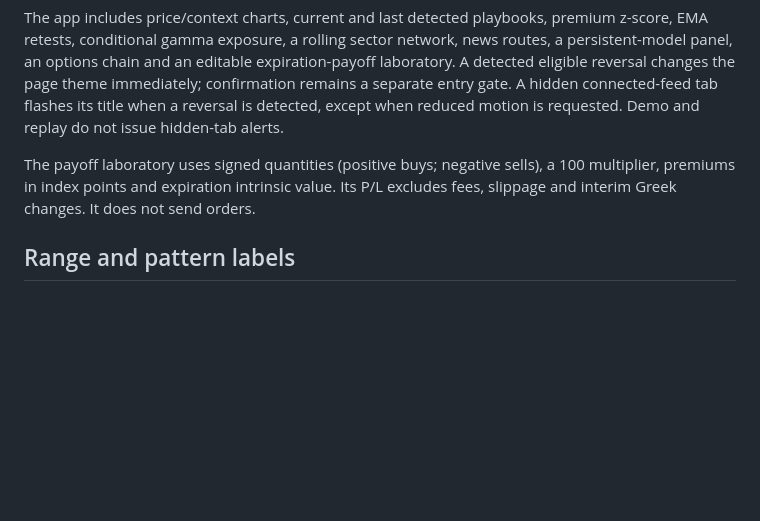
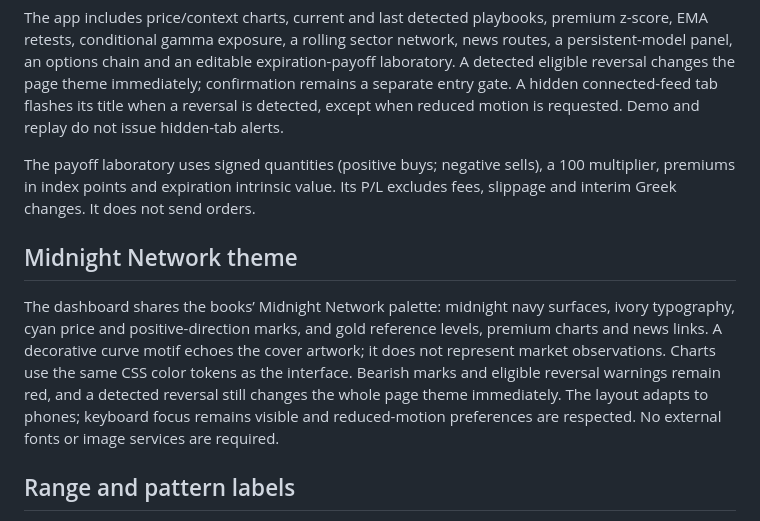
Before and after one commit to hlyall/spx-0dte-options-analysis-ml, a Markdown page: docs/dashboard.md, the part around the change. GitHub-like rendering; blank space fills up the shorter version.

```diff
--- a/docs/dashboard.md
+++ b/docs/dashboard.md
@@ -27,6 +27,10 @@ Select a view, then refresh. Demo/replay have a date, a minute slider and a play
 The app includes price/context charts, current and last detected playbooks, premium z-score, EMA retests, conditional gamma exposure, a rolling sector network, news routes, a persistent-model panel, an options chain and an editable expiration-payoff laboratory. A detected eligible reversal changes the page theme immediately; confirmation remains a separate entry gate. A hidden connected-feed tab flashes its title when a reversal is detected, except when reduced motion is requested. Demo and replay do not issue hidden-tab alerts.
 
 The payoff laboratory uses signed quantities (positive buys; negative sells), a 100 multiplier, premiums in index points and expiration intrinsic value. Its P/L excludes fees, slippage and interim Greek changes. It does not send orders.
+
+## Midnight Network theme
+
+The dashboard shares the books’ Midnight Network palette: midnight navy surfaces, ivory typography, cyan price and positive-direction marks, and gold reference levels, premium charts and news links. A decorative curve motif echoes the cover artwork; it does not represent market observations. Charts use the same CSS color tokens as the interface. Bearish marks and eligible reversal warnings remain red, and a detected reversal still changes the whole page theme immediately. The layout adapts to phones; keyboard focus remains visible and reduced-motion preferences are respected. No external fonts or image services are required.
 
 ## Range and pattern labels
 
```
Also changed, not shown: README.md (+1 -1 lines), docs/screenshots/dashboard-midnight-network.jpg (added), 3 other files.
